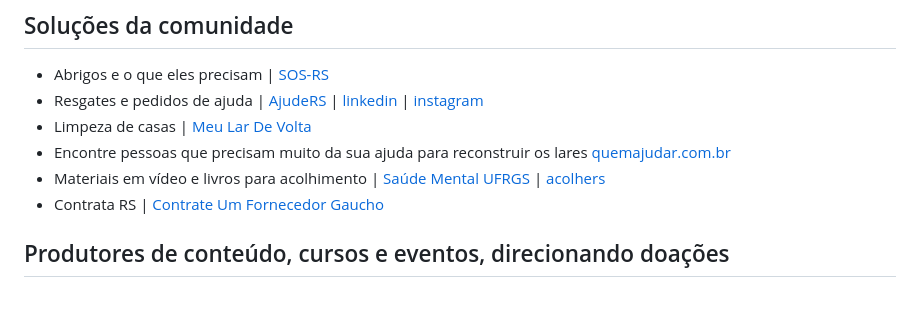
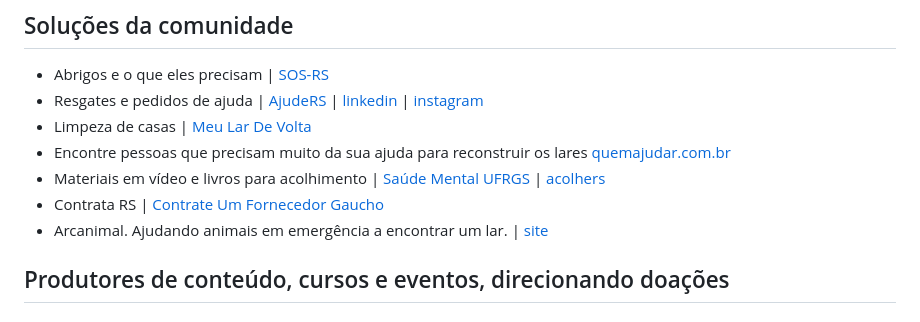
Before and after one commit to dwildt/letshelpit, a Markdown page: docs/donate.md, the part around the change. Rendered like a GitHub page.

Commit message:
Arcanimal

```diff
--- a/docs/donate.md
+++ b/docs/donate.md
@@ -34,6 +34,7 @@ O Rio Grande do Sul está passando por necessidades após a enchente iniciada no
 - Encontre pessoas que precisam muito da sua ajuda para reconstruir os lares [quemajudar.com.br](https://quemajudar.com.br/)
 - Materiais em vídeo e livros para acolhimento | [Saúde Mental UFRGS](https://www.ufrgs.br/saudemental/) | [acolhers](https://acolhers.framer.ai/materiais)
 - Contrata RS | [Contrate Um Fornecedor Gaucho](https://www.contratars.com.br/)
+- Arcanimal. Ajudando animais em emergência a encontrar um lar. | [site](https://arcanimal.com.br/)
 
 
 ## Produtores de conteúdo, cursos e eventos, direcionando doações
```
